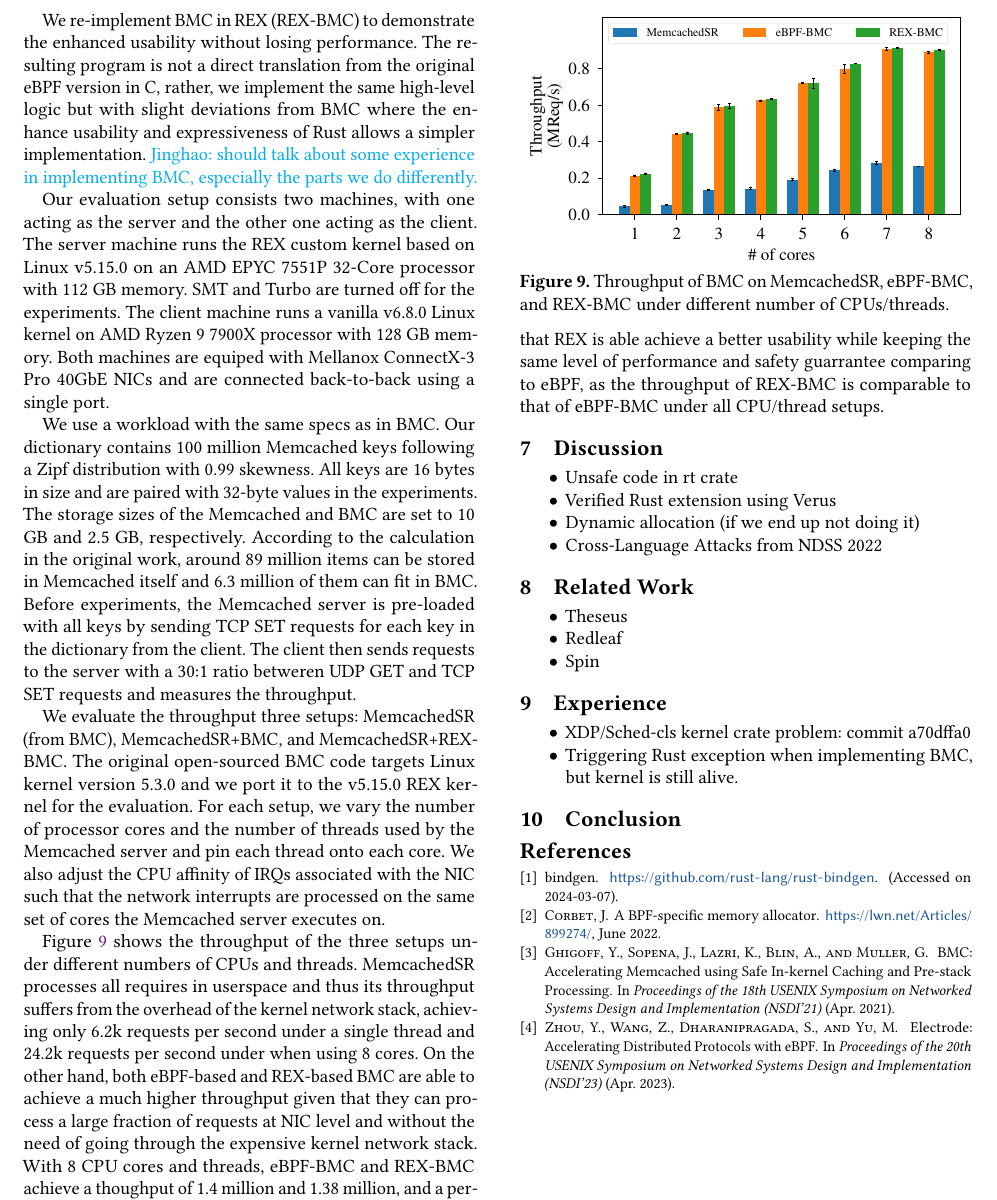
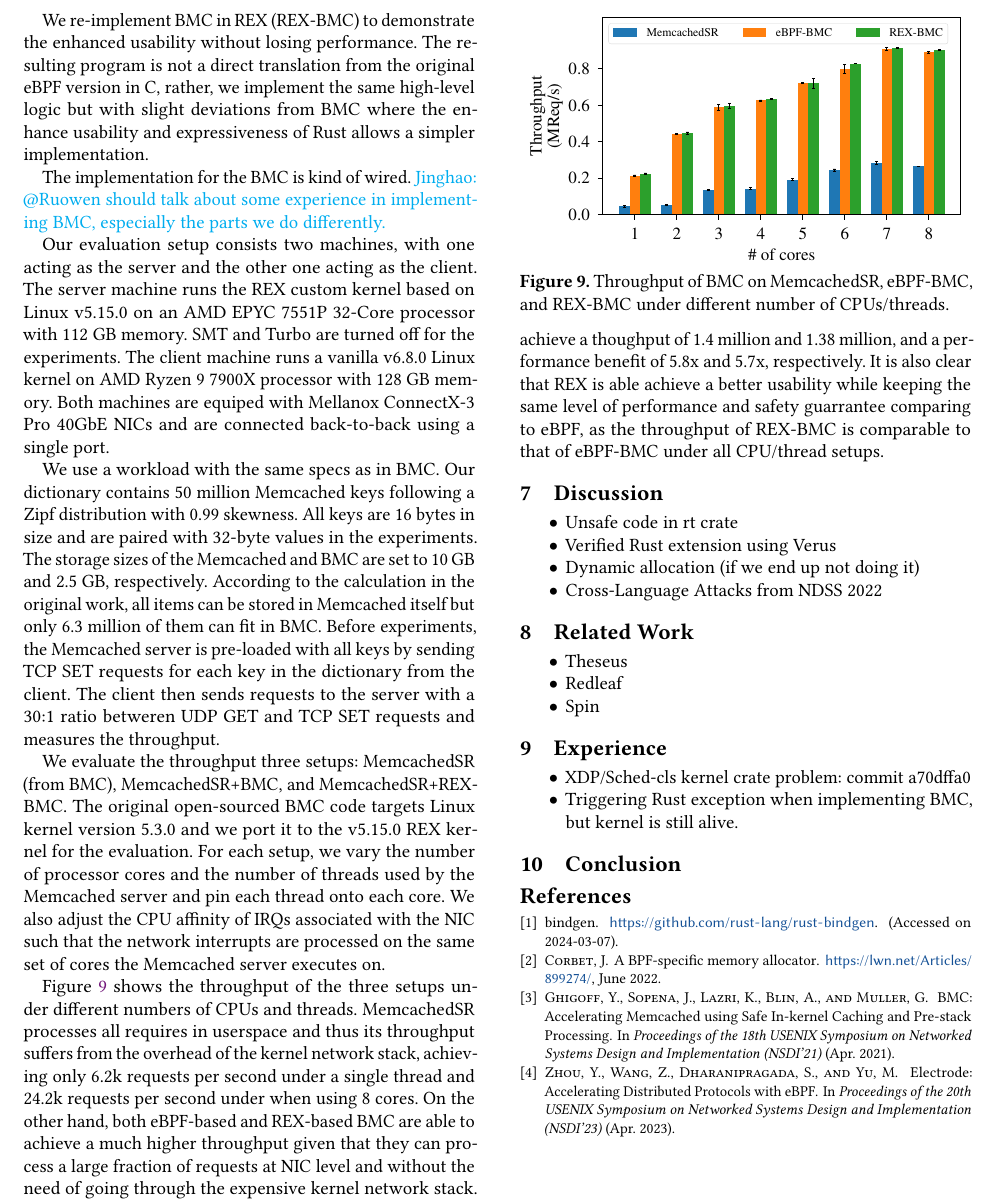
Before and after one commit to upgautamvt/publish-paper, a LaTeX paper (paper.tex, which reads eval.tex): part of page 12 of 12, cut so that both start at the same text. Compiled offline with pdfLaTeX.

Commit message:
Update evaluation load
Signed-off-by: Ruowen Qin <ruowenq2@illinois.edu>

```diff
--- a/eval.tex
+++ b/eval.tex
@@ -302,7 +302,9 @@ The resulting program is not a direct translation from the original eBPF
     version in C, rather, we implement the same high-level logic but with
     slight deviations from BMC where the enhance usability and expressiveness
     of Rust allows a simpler implementation.
-\jinghao{should talk about some experience in implementing BMC, especially
+
+The implementation for the BMC is kind of wired.
+\jinghao{@Ruowen should talk about some experience in implementing BMC, especially
     the parts we do differently.}
 
 %\para{Experiment setup}
@@ -317,20 +319,20 @@ Both machines are equiped with Mellanox ConnectX-3 Pro 40GbE NICs and are
     connected back-to-back using a single port.
 
 % Key: 16 bytes, value: 32 bytes
-% 100 million with Zipf 0.99
+% 50 million with Zipf 0.99
 % 10 GB memcached, 2.5 GB BMC
 % Preload all keys
 % GET:SET 30:1
 
 We use a workload with the same specs as in BMC.
-Our dictionary contains 100 million Memcached keys following a Zipf
+Our dictionary contains 50 million Memcached keys following a Zipf
     distribution with 0.99 skewness.
 All keys are 16 bytes in size and are paired with 32-byte values in the
     experiments.
 The storage sizes of the Memcached and BMC are set to 10 GB and 2.5 GB,
     respectively.
-According to the calculation in the original work, around 89 million items
-    can be stored in Memcached itself and 6.3 million of them can fit in
+According to the calculation in the original work, all items
+    can be stored in Memcached itself but only 6.3 million of them can fit in
     BMC.
 Before experiments, the Memcached server is pre-loaded with all keys by
     sending TCP SET requests for each key in the dictionary from the client.
```
